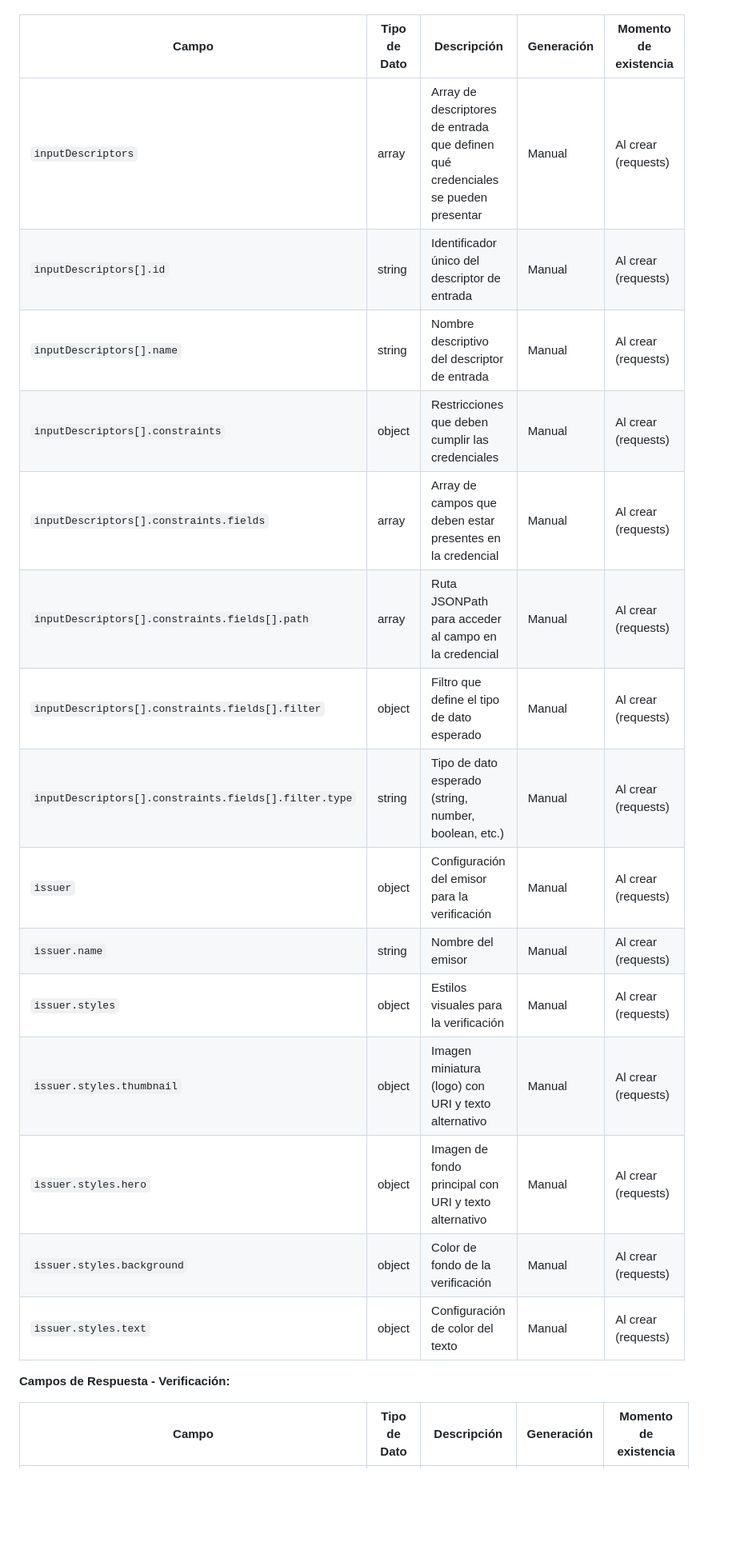
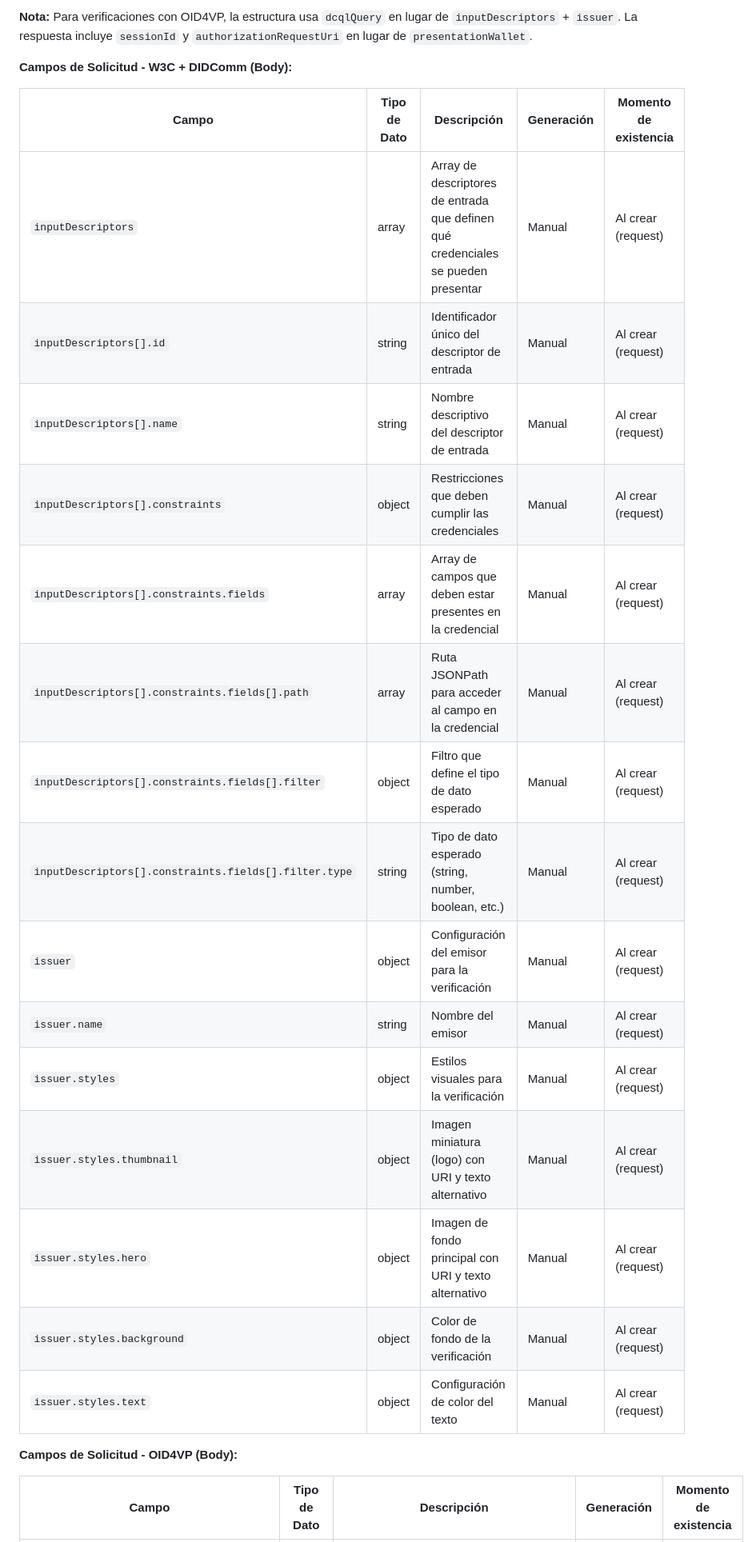
Before and after one commit to sovrahq/id-docs, a Markdown page: docs/guides/api-sovra-id.md, the part around one of its changes. Shown at 80% size. Drawn GitHub-style; blank space fills up the shorter version.

```diff
--- a/docs/guides/api-sovra-id.md
+++ b/docs/guides/api-sovra-id.md
@@ -927,23 +1058,30 @@ Content-Type: application/json
+<aside>
+
+**Nota:** Para verificaciones con OID4VP, la estructura usa `dcqlQuery` en lugar de `inputDescriptors` + `issuer`. La respuesta incluye `sessionId` y `authorizationRequestUri` en lugar de `presentationWallet`.
+
+</aside>
+
+**Campos de Solicitud - W3C + DIDComm (Body):**
 
 | Campo | Tipo de Dato | Descripción | Generación | Momento de existencia |
 |-------|--------------|-------------|-------------|---------------------|
-| `inputDescriptors` | array | Array de descriptores de entrada que definen qué credenciales se pueden presentar | Manual | Al crear (requests) |
-| `inputDescriptors[].id` | string | Identificador único del descriptor de entrada | Manual | Al crear (requests) |
-| `inputDescriptors[].name` | string | Nombre descriptivo del descriptor de entrada | Manual | Al crear (requests) |
-| `inputDescriptors[].constraints` | object | Restricciones que deben cumplir las credenciales | Manual | Al crear (requests) |
-| `inputDescriptors[].constraints.fields` | array | Array de campos que deben estar presentes en la credencial | Manual | Al crear (requests) |
-| `inputDescriptors[].constraints.fields[].path` | array | Ruta JSONPath para acceder al campo en la credencial | Manual | Al crear (requests) |
-| `inputDescriptors[].constraints.fields[].filter` | object | Filtro que define el tipo de dato esperado | Manual | Al crear (requests) |
-| `inputDescriptors[].constraints.fields[].filter.type` | string | Tipo de dato esperado (string, number, boolean, etc.) | Manual | Al crear (requests) |
-| `issuer` | object | Configuración del emisor para la verificación | Manual | Al crear (requests) |
-| `issuer.name` | string | Nombre del emisor | Manual | Al crear (requests) |
-| `issuer.styles` | object | Estilos visuales para la verificación | Manual | Al crear (requests) |
-| `issuer.styles.thumbnail` | object | Imagen miniatura (logo) con URI y texto alternativo | Manual | Al crear (requests) |
-| `issuer.styles.hero` | object | Imagen de fondo principal con URI y texto alternativo | Manual | Al crear (requests) |
-| `issuer.styles.background` | object | Color de fondo de la verificación | Manual | Al crear (requests) |
-| `issuer.styles.text` | object | Configuración de color del texto | Manual | Al crear (requests) |
+| `inputDescriptors` | array | Array de descriptores de entrada que definen qué credenciales se pueden presentar | Manual | Al crear (request) |
+| `inputDescriptors[].id` | string | Identificador único del descriptor de entrada | Manual | Al crear (request) |
+| `inputDescriptors[].name` | string | Nombre descriptivo del descriptor de entrada | Manual | Al crear (request) |
+| `inputDescriptors[].constraints` | object | Restricciones que deben cumplir las credenciales | Manual | Al crear (request) |
+| `inputDescriptors[].constraints.fields` | array | Array de campos que deben estar presentes en la credencial | Manual | Al crear (request) |
+| `inputDescriptors[].constraints.fields[].path` | array | Ruta JSONPath para acceder al campo en la credencial | Manual | Al crear (request) |
+| `inputDescriptors[].constraints.fields[].filter` | object | Filtro que define el tipo de dato esperado | Manual | Al crear (request) |
+| `inputDescriptors[].constraints.fields[].filter.type` | string | Tipo de dato esperado (string, number, boolean, etc.) | Manual | Al crear (request) |
+| `issuer` | object | Configuración del emisor para la verificación | Manual | Al crear (request) |
+| `issuer.name` | string | Nombre del emisor | Manual | Al crear (request) |
+| `issuer.styles` | object | Estilos visuales para la verificación | Manual | Al crear (request) |
+| `issuer.styles.thumbnail` | object | Imagen miniatura (logo) con URI y texto alternativo | Manual | Al crear (request) |
+| `issuer.styles.hero` | object | Imagen de fondo principal con URI y texto alternativo | Manual | Al crear (request) |
+| `issuer.styles.background` | object | Color de fondo de la verificación | Manual | Al crear (request) |
+| `issuer.styles.text` | object | Configuración de color del texto | Manual | Al crear (request) |
 
-**Campos de Respuesta - Verificación:**
+**Campos de Solicitud - OID4VP (Body):**
 
 | Campo | Tipo de Dato | Descripción | Generación | Momento de existencia |
 |-------|--------------|-------------|-------------|---------------------|
```
Also changed, not shown: other parts of docs/guides/api-sovra-id.md (+167 -38 lines).
